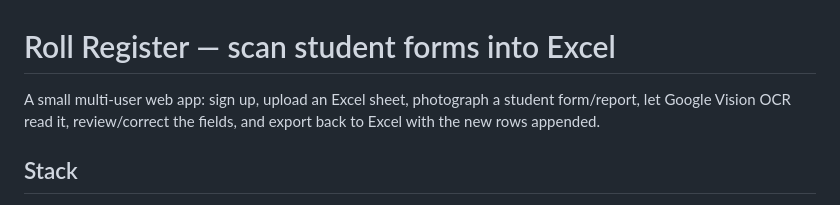
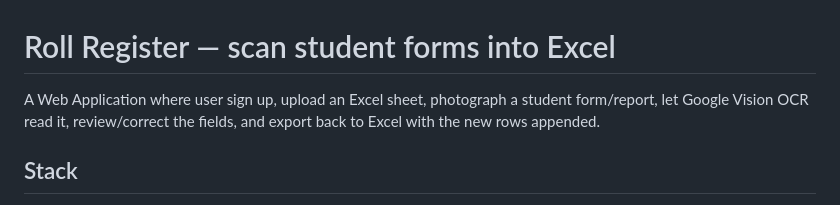
Before and after one commit to Tanishq-Maral/roll-register, a Markdown page: README.md, the part around the change. GitHub-like rendering.

```diff
--- a/README.md
+++ b/README.md
@@ -1,6 +1,6 @@
 # Roll Register — scan student forms into Excel
 
-A small multi-user web app: sign up, upload an Excel sheet, photograph a
+A Web Application where user sign up, upload an Excel sheet, photograph a
 student form/report, let Google Vision OCR read it, review/correct the
 fields, and export back to Excel with the new rows appended.
 
```
